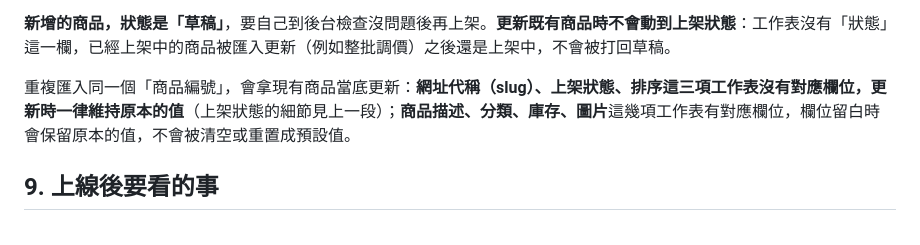
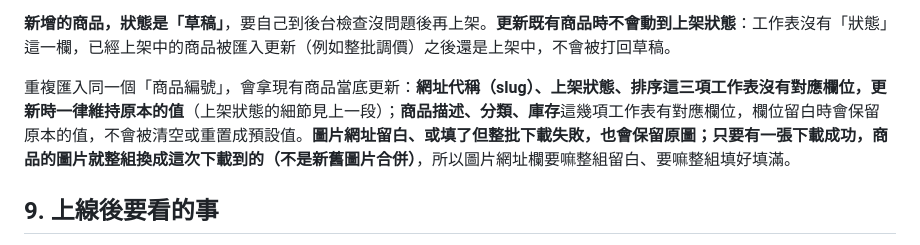
Before and after one commit to littlebluewhite/dog_shop, a Markdown page: docs/deploy.md, the part around the change. Drawn GitHub-style.

Commit message:
docs: 計畫 5 Task 8 修正補充（§8 圖片留白精準化，避免暗示與新舊圖片合併）
Co-Authored-By: Claude Fable 5.1 <noreply@anthropic.com>

```diff
--- a/docs/deploy.md
+++ b/docs/deploy.md
@@ -207,7 +207,7 @@ docker compose up -d --build
 
 **新增的商品，狀態是「草稿」**，要自己到後台檢查沒問題後再上架。**更新既有商品時不會動到上架狀態**：工作表沒有「狀態」這一欄，已經上架中的商品被匯入更新（例如整批調價）之後還是上架中，不會被打回草稿。
 
-重複匯入同一個「商品編號」，會拿現有商品當底更新：**網址代稱（slug）、上架狀態、排序這三項工作表沒有對應欄位，更新時一律維持原本的值**（上架狀態的細節見上一段）；**商品描述、分類、庫存、圖片**這幾項工作表有對應欄位，欄位留白時會保留原本的值，不會被清空或重置成預設值。
+重複匯入同一個「商品編號」，會拿現有商品當底更新：**網址代稱（slug）、上架狀態、排序這三項工作表沒有對應欄位，更新時一律維持原本的值**（上架狀態的細節見上一段）；**商品描述、分類、庫存**這幾項工作表有對應欄位，欄位留白時會保留原本的值，不會被清空或重置成預設值。**圖片網址留白、或填了但整批下載失敗，也會保留原圖；只要有一張下載成功，商品的圖片就整組換成這次下載到的（不是新舊圖片合併）**，所以圖片網址欄要嘛整組留白、要嘛整組填好填滿。
 
 ## 9. 上線後要看的事
 
```
